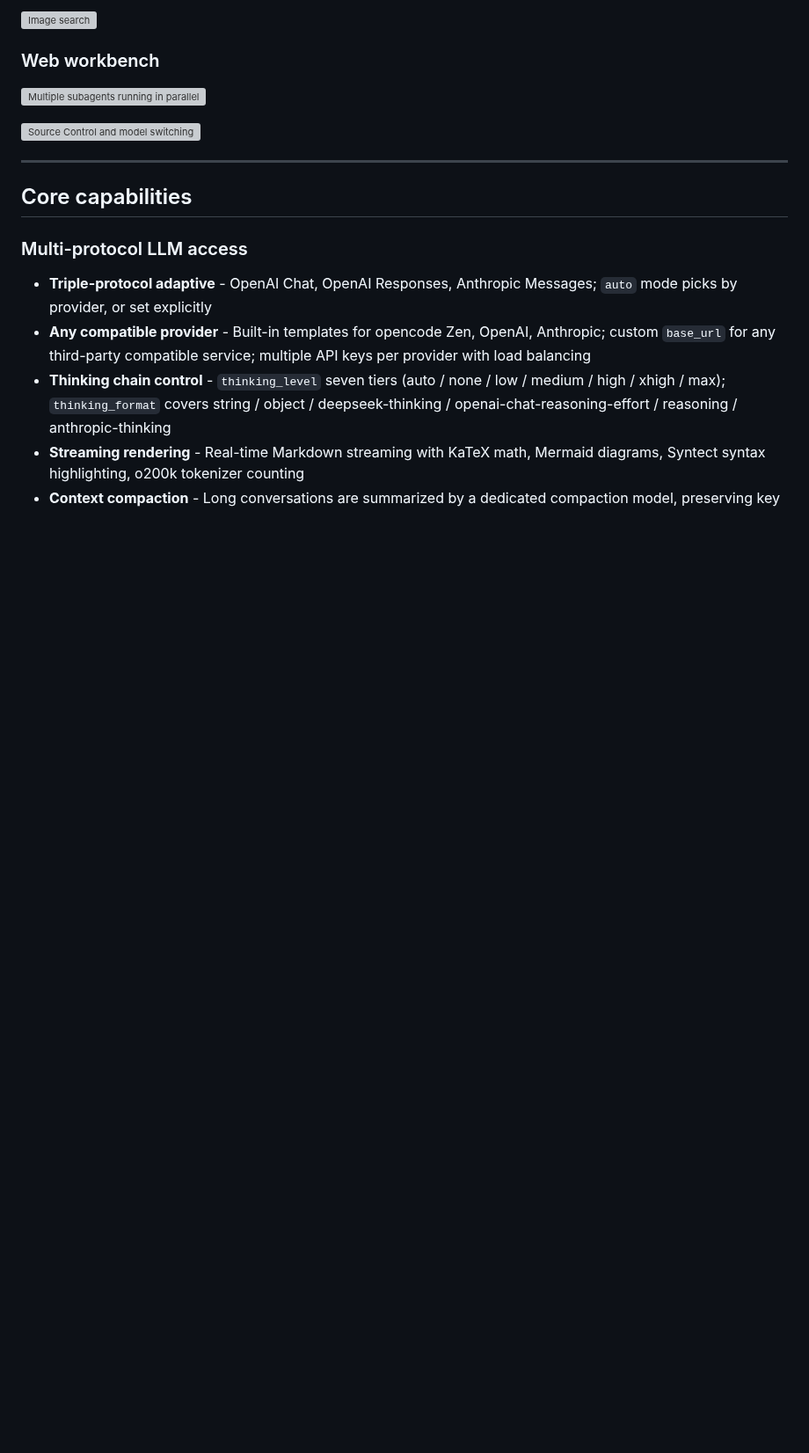
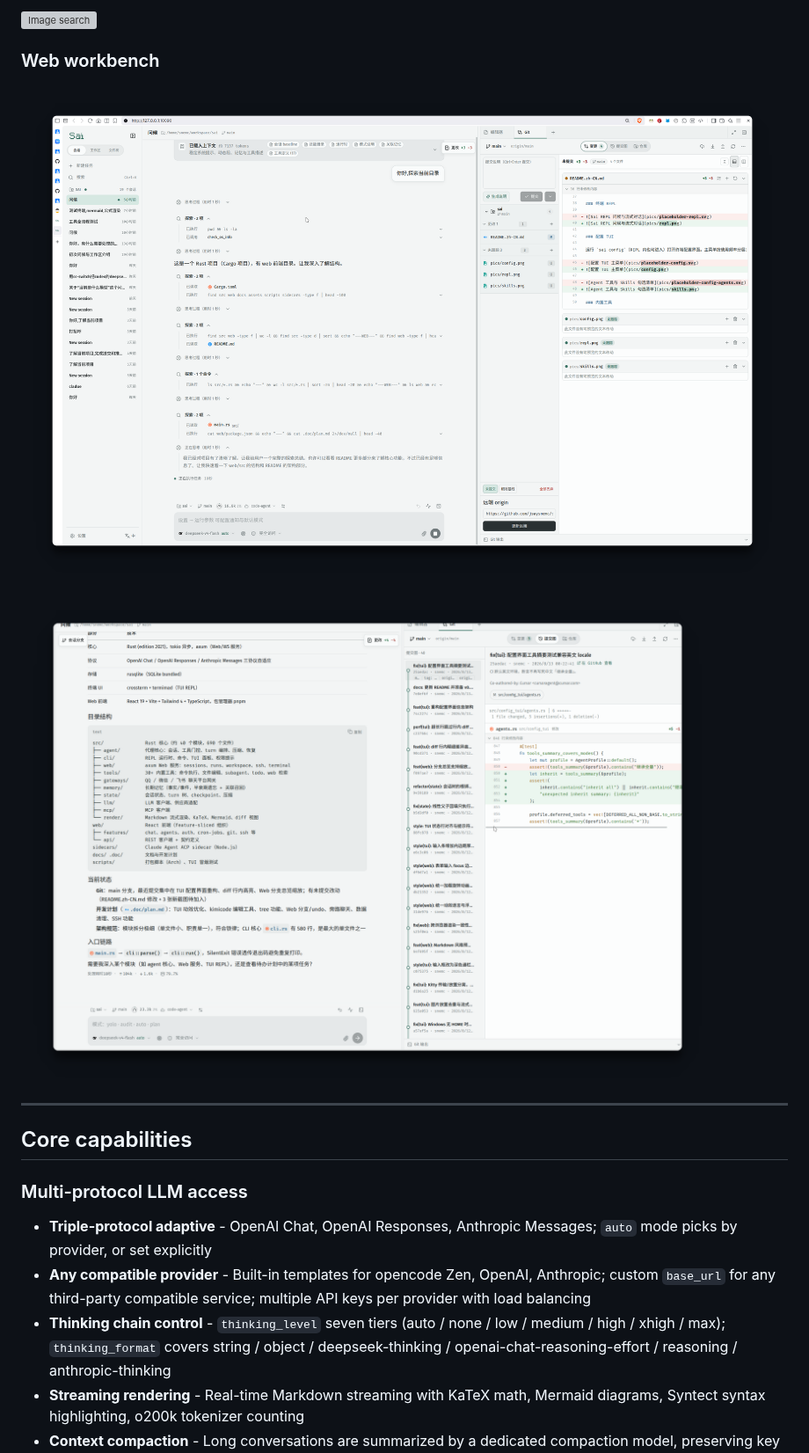
Before and after one commit to jswysnemc/sai, a Markdown page: README.md, the part around one of its changes. Shown at 88% size. GitHub-like rendering; pictures changed too: pics/web.png (added), pics/web1.png (added); blank space fills up the shorter version; grey boxes are pictures that could not be loaded.

```diff
--- a/README.md
+++ b/README.md
@@ -61,9 +59,9 @@ Run `sai config` (also reachable from the REPL) for the terminal configurator. T
 
 ### Web workbench
 
-![Multiple subagents running in parallel](pics/placeholder-web.svg)
+![Multiple subagents running in parallel](pics/web.png)
 
-![Source Control and model switching](pics/placeholder-web-git.svg)
+![Source Control and model switching](pics/web1.png)
 
 
 ---
```
Also changed, not shown: other parts of README.md (+3 -5 lines), README.zh-CN.md (+5 -5 lines), pics/config.png (added), pics/repl.png (added), pics/skills.png (added).
